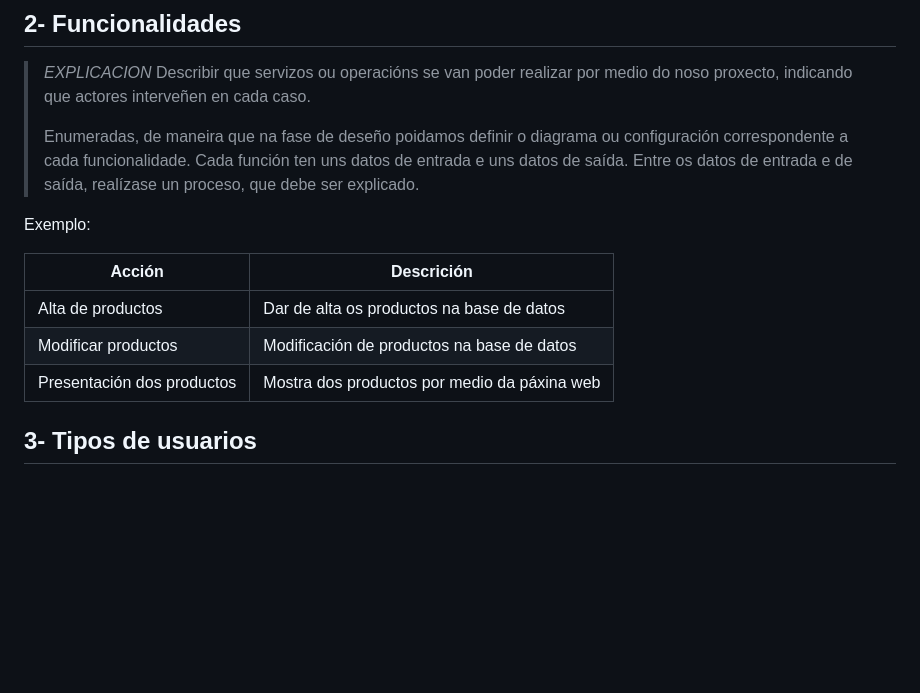
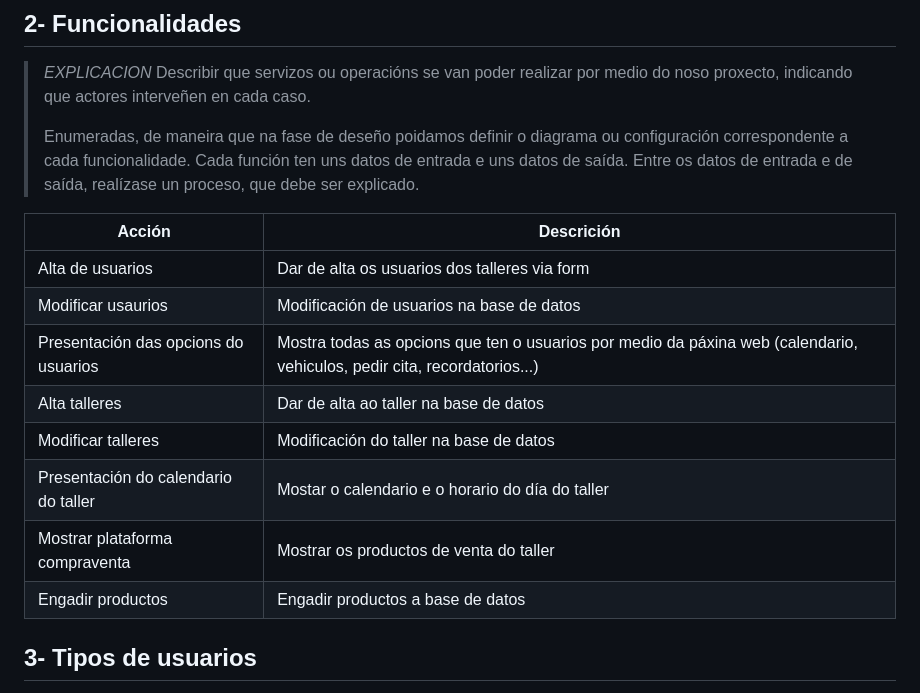
Before and after one commit to lucxss7/ProxectoDAW-24-25, a Markdown page: doc/Analise.md, the part around the change. Drawn GitHub-style; blank space fills up the shorter version.

```diff
--- a/doc/Analise.md
+++ b/doc/Analise.md
@@ -23,13 +23,18 @@ O proxecto é unha plataforma de talleres mecánicos que facilita a organizació
 > Enumeradas, de maneira que na fase de deseño poidamos definir o diagrama ou configuración correspondente a cada funcionalidade.
 > Cada función ten uns datos de entrada e uns datos de saída. Entre os datos de entrada e de saída, realízase un proceso, que debe ser explicado.
 
-Exemplo:
 
 | Acción   |  Descrición        |
 |----------|--------------------|
-| Alta de productos   | Dar de alta os productos na base de datos|
-| Modificar productos | Modificación de productos na base de datos|
-| Presentación dos productos  | Mostra dos productos por medio da páxina web |
+| Alta de usuarios   | Dar de alta os usuarios dos talleres via form|
+| Modificar usaurios | Modificación de usuarios na base de datos|
+| Presentación das opcions do usuarios  | Mostra todas as opcions que ten o usuarios por medio da páxina web (calendario, vehiculos, pedir cita, recordatorios...)|
+| Alta talleres | Dar de alta ao taller na base de datos|
+| Modificar talleres | Modificación do taller na base de datos|
+| Presentación do calendario do taller | Mostar o calendario e o horario do día do taller |
+| Mostrar plataforma compraventa | Mostrar os productos de venta do taller |
+| Engadir productos | Engadir productos a base de datos |
+
 
 ## 3- Tipos de usuarios
 
```
